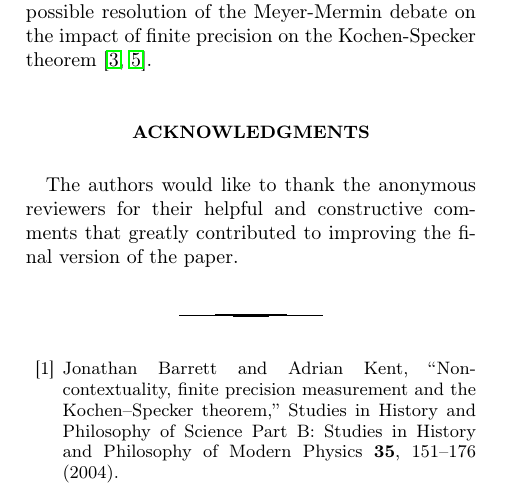
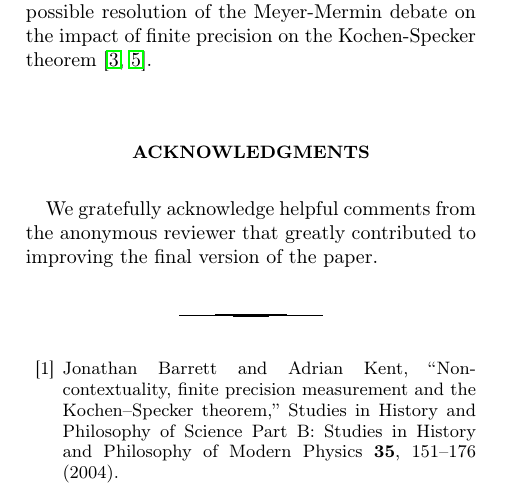
Before and after one commit to yuttai/Contextuality-and-Nonlocality-in-Discrete-Quantum-Theory, a LaTeX paper (revised_prop_letter_ajhs.tex): part of one column of page 12 of 14, cut so that both start at the same text. Compiled offline with pdfLaTeX.

Commit message:
revised_prop_letter_ajhs.tex Updated according to Andy's suggestion...

```diff
--- a/revised_prop_letter_ajhs.tex
+++ b/revised_prop_letter_ajhs.tex
@@ -1670,11 +1670,11 @@ precision on the Kochen-Specker
 theorem~\cite{PhysRevLett.83.3751,Mermin1999}.
 
 %%%%%%%%%%%%%%%%%%%%%%%%%%%%%%%%%%%%%%%%%%%%%%%%%%%%%%%%%%%%%%%%%%%%%%%%%%%%%
-\section*{Acknowledgments}
+\section*{ACKNOWLEDGMENTS}
 
 \begin{acknowledgments}
-The authors would like to thank the anonymous reviewers for their helpful and
-constructive comments that greatly contributed to improving the final version of the paper.
+We gratefully acknowledge helpful comments from the anonymous reviewer that
+greatly contributed to improving the final version of the paper.
 \end{acknowledgments}
 
 \input{revised_prop_letter_ajhs.bbl}
```
Also changed, not shown: revised_prop_letter_ajhs.tex (2 more changed lines).
